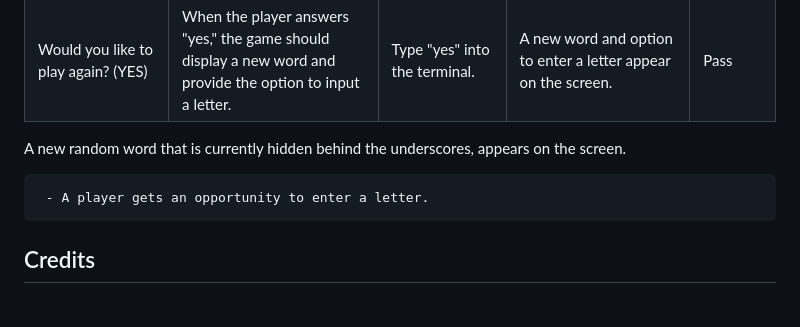
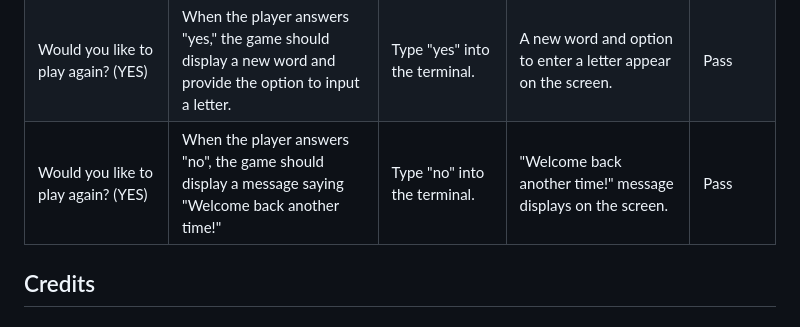
Before and after one commit to Kattis91/hangman, a Markdown page: README.md, the part around the change. GitHub-like rendering.

Commit message:
Add information about manual testing of situations when the player does not want to play again

```diff
--- a/README.md
+++ b/README.md
@@ -194,11 +194,7 @@ No errors were found when passing through the official [PEP8 Linter](https://pep
 | Game over | If all attempts are used and the word remains unguessed, the game will show a message "You have 0 attempts left". Additionally, the game should display the final image of the hangman with the words "GAME OVER" and the word that a player was trying to guess. | Use all the attempts by entering incorrect letters. To identify the incorrect letters, print out the word without any hidden characters. | "You have 0 attempts left" message is displayed on the screen along with the final "GAME OVER" hangman image and the word that was previously hidden. | Pass
 | Congratulations! | When the final letter is guessed, the game should display a message that says "Congratulations! You won the game! GOOD JOB!" | Win the game by entering all the correct letters.To identify all the correct letters, print out the word without any hidden characters. | "Congratulations! You won the game! GOOD JOB!" message appears on the screen. | Pass
 | Would you like to play again? (YES) | When the player answers "yes," the game should display a new word and provide the option to input a letter. | Type "yes" into the terminal. | A new word and option to enter a letter appear on the screen. | Pass
-
- A new random word that is currently hidden behind the underscores, appears on the screen.
-
-     - A player gets an opportunity to enter a letter.
-
+| Would you like to play again? (YES) | When the player answers "no", the game should display a message saying "Welcome back another time!" | Type "no" into the terminal. | "Welcome back another time!" message displays on the screen. | Pass
 
 
 
```
